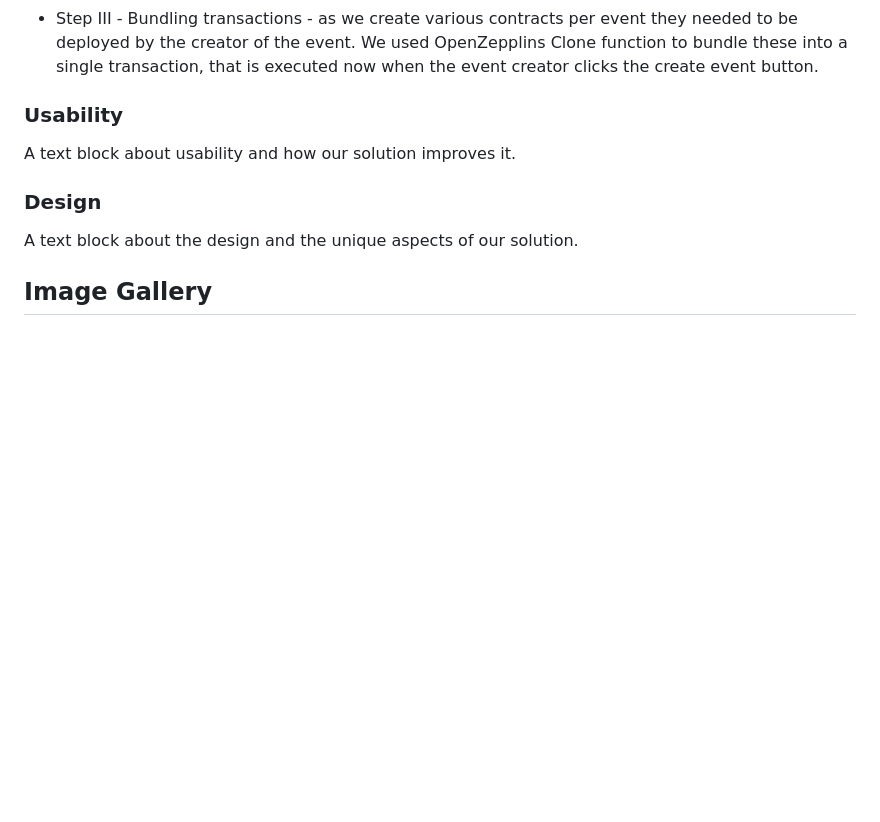
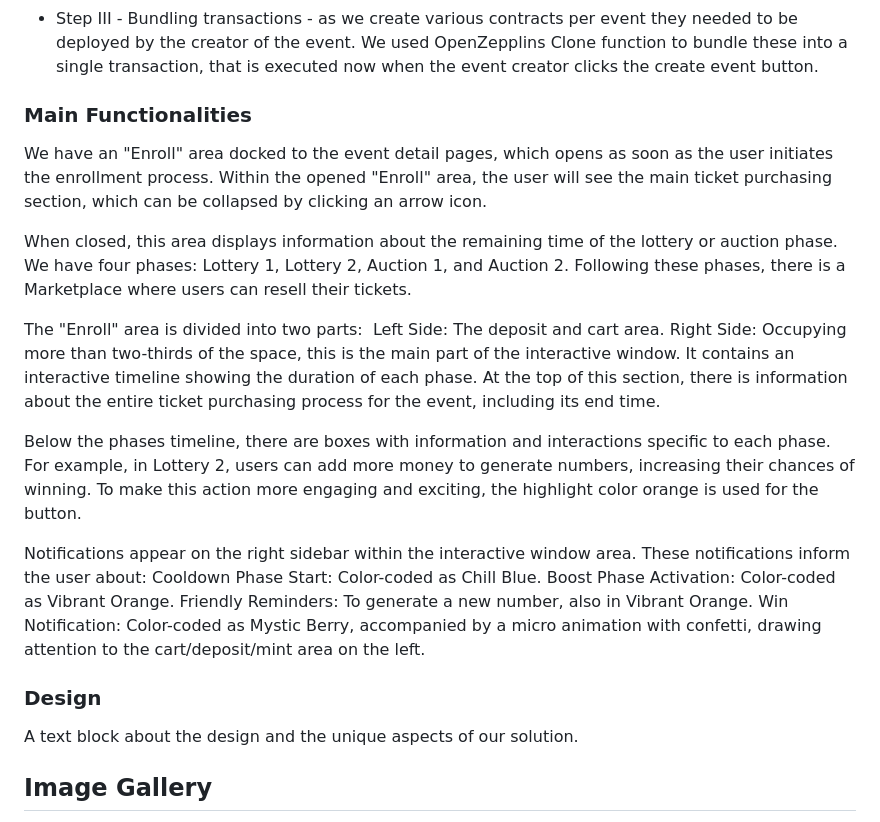
Before and after one commit to BlessedOrg/UX--UI, a Markdown page: README.md, the part around the change. GitHub-like rendering; blank space fills up the shorter version.

```diff
--- a/README.md
+++ b/README.md
@@ -71,9 +71,25 @@ Technical approach:
 - Step II - Paying Gas to do any form of transaction is the next UX challenge to onboard non crypto natives. Here we used Gelatos Relayer option and Thirdwebs account abstraction.
 - Step III - Bundling transactions - as we create various contracts per event they needed to be deployed by the creator of the event. We used OpenZepplins Clone function to bundle these into a single transaction, that is executed now when the event creator clicks the create event button.
 
-### Usability
+### Main Functionalities
 
-A text block about usability and how our solution improves it.
+We have an "Enroll" area docked to the event detail pages, which opens as soon as the user initiates the enrollment process.
+Within the opened "Enroll" area, the user will see the main ticket purchasing section, which can be collapsed by clicking an arrow icon.
+
+When closed, this area displays information about the remaining time of the lottery or auction phase.
+We have four phases: Lottery 1, Lottery 2, Auction 1, and Auction 2. Following these phases, there is a Marketplace where users can resell their tickets.
+
+The "Enroll" area is divided into two parts:
+Left Side: The deposit and cart area.
+Right Side: Occupying more than two-thirds of the space, this is the main part of the interactive window. It contains an interactive timeline showing the duration of each phase. At the top of this section, there is information about the entire ticket purchasing process for the event, including its end time.
+
+Below the phases timeline, there are boxes with information and interactions specific to each phase. For example, in Lottery 2, users can add more money to generate numbers, increasing their chances of winning. To make this action more engaging and exciting, the highlight color orange is used for the button.
+
+Notifications appear on the right sidebar within the interactive window area. These notifications inform the user about:
+Cooldown Phase Start: Color-coded as Chill Blue.
+Boost Phase Activation: Color-coded as Vibrant Orange.
+Friendly Reminders: To generate a new number, also in Vibrant Orange.
+Win Notification: Color-coded as Mystic Berry, accompanied by a micro animation with confetti, drawing attention to the cart/deposit/mint area on the left.
 
 ### Design
 
```
